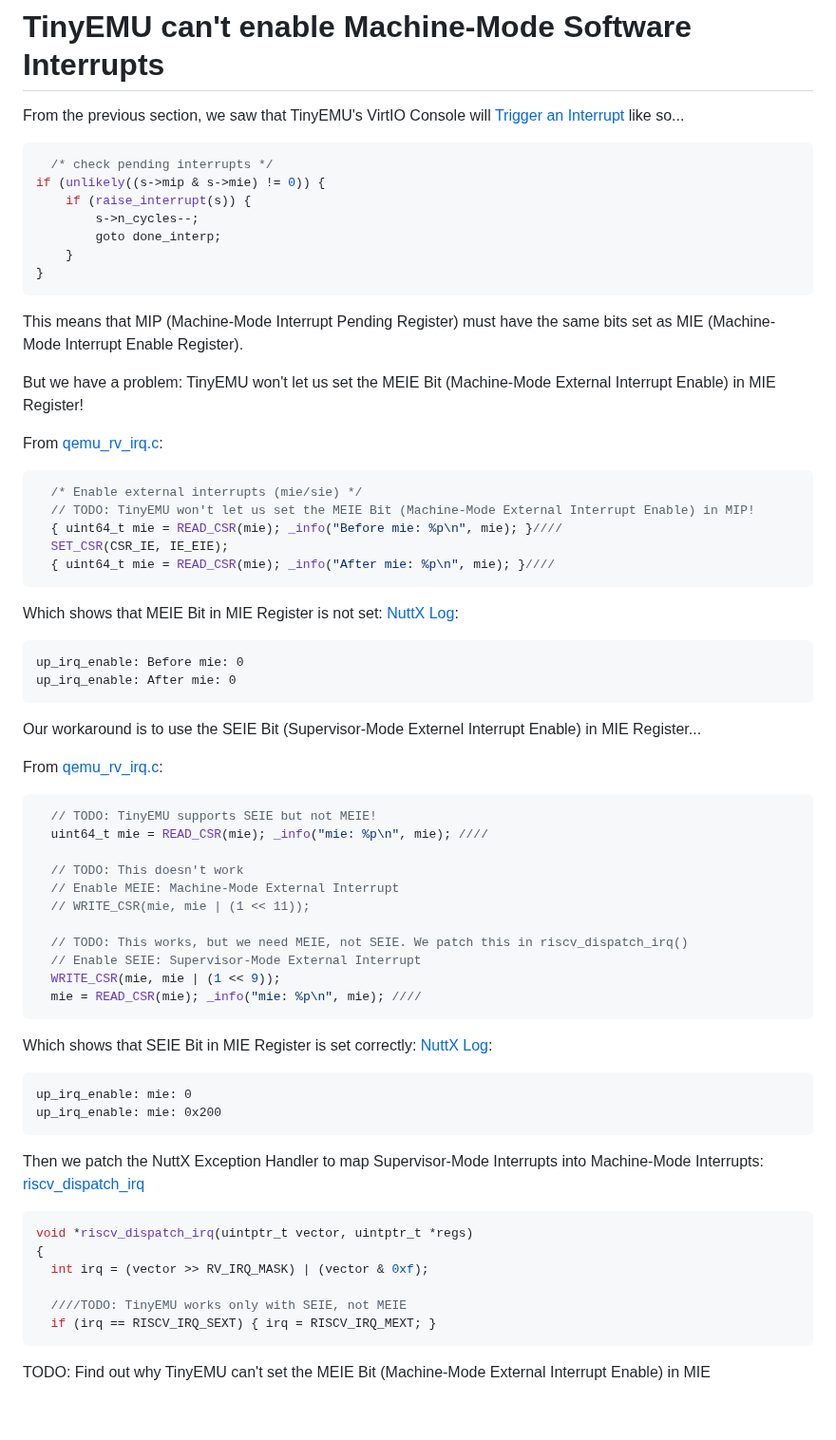
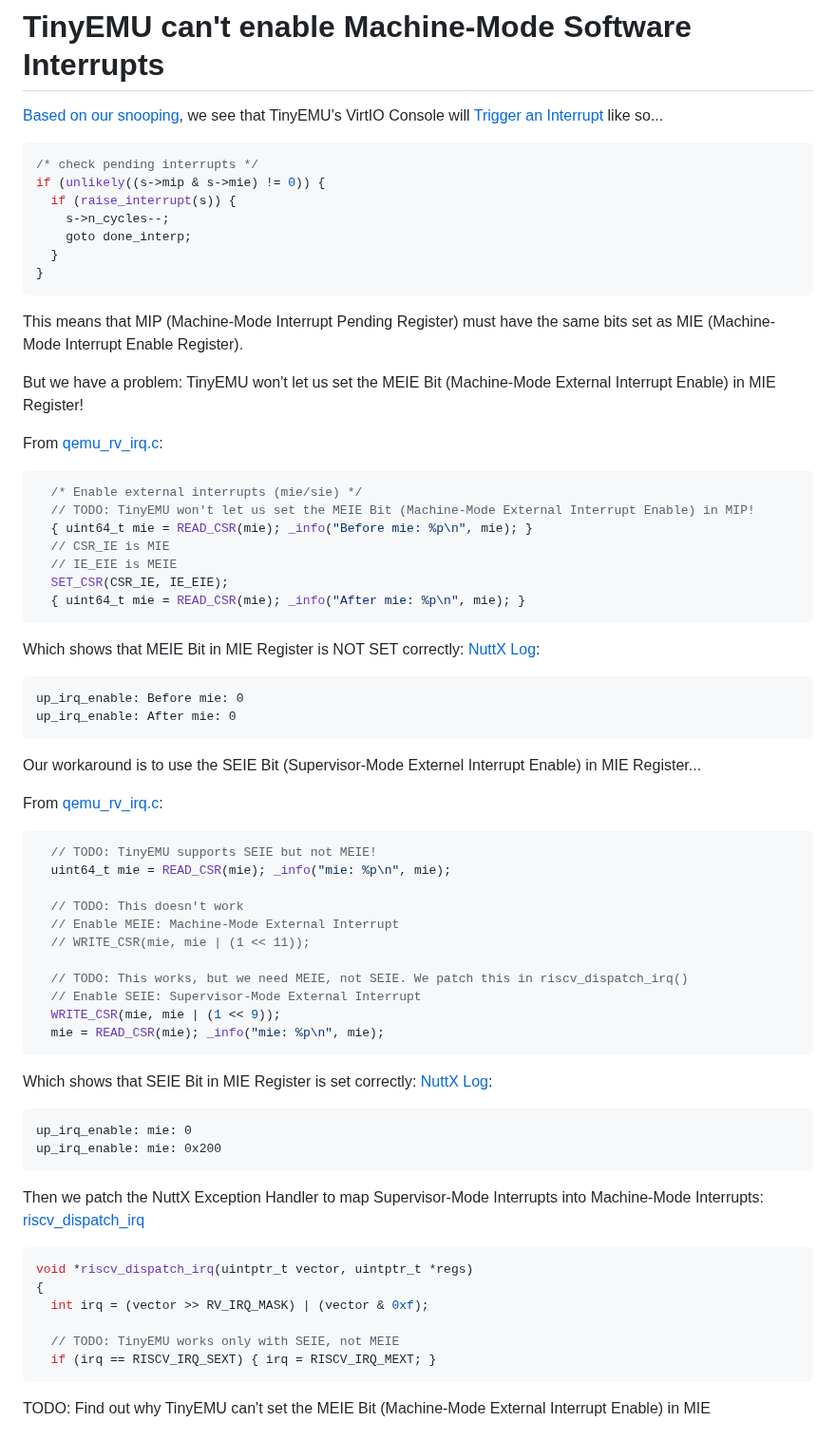
Before and after one commit to lupyuen/nuttx-tinyemu, a Markdown page: README.md, the part around one of its changes. Shown at 95% size. GitHub-like rendering; blank space fills up the shorter version.

````diff
--- a/README.md
+++ b/README.md
@@ -742,15 +742,15 @@ When we enable the NuttX Console for VirtIO, NuttX Shell works correctly yay!
 
 # TinyEMU can't enable Machine-Mode Software Interrupts
 
-From the previous section, we saw that TinyEMU's VirtIO Console will [Trigger an Interrupt](https://github.com/fernandotcl/TinyEMU/blob/master/riscv_cpu_template.h#L220-L258) like so...
+[Based on our snooping](https://github.com/lupyuen/nuttx-tinyemu#virtio-console-input-in-tinyemu), we see that TinyEMU's VirtIO Console will [Trigger an Interrupt](https://github.com/fernandotcl/TinyEMU/blob/master/riscv_cpu_template.h#L220-L258) like so...
 
 ```c
-  /* check pending interrupts */
+/* check pending interrupts */
 if (unlikely((s->mip & s->mie) != 0)) {
-    if (raise_interrupt(s)) {
-        s->n_cycles--;
-        goto done_interp;
-    }
+  if (raise_interrupt(s)) {
+    s->n_cycles--;
+    goto done_interp;
+  }
 }
 ```
 
@@ -763,12 +763,14 @@ From [qemu_rv_irq.c](https://github.com/lupyuen2/wip-pinephone-nuttx/blob/tinyem
 ```c
   /* Enable external interrupts (mie/sie) */
   // TODO: TinyEMU won't let us set the MEIE Bit (Machine-Mode External Interrupt Enable) in MIP!
-  { uint64_t mie = READ_CSR(mie); _info("Before mie: %p\n", mie); }////
+  { uint64_t mie = READ_CSR(mie); _info("Before mie: %p\n", mie); }
+  // CSR_IE is MIE
+  // IE_EIE is MEIE
   SET_CSR(CSR_IE, IE_EIE);
-  { uint64_t mie = READ_CSR(mie); _info("After mie: %p\n", mie); }////
+  { uint64_t mie = READ_CSR(mie); _info("After mie: %p\n", mie); }
 ```
 
-Which shows that MEIE Bit in MIE Register is not set: [NuttX Log](https://gist.github.com/lupyuen/8b342300f03cd4b0758995f0e0c5c646):
+Which shows that MEIE Bit in MIE Register is NOT SET correctly: [NuttX Log](https://gist.github.com/lupyuen/8b342300f03cd4b0758995f0e0c5c646):
 
 ```text
 up_irq_enable: Before mie: 0
@@ -781,7 +783,7 @@ From [qemu_rv_irq.c](https://github.com/lupyuen2/wip-pinephone-nuttx/blob/tinyem
 
 ```c
   // TODO: TinyEMU supports SEIE but not MEIE!
-  uint64_t mie = READ_CSR(mie); _info("mie: %p\n", mie); ////
+  uint64_t mie = READ_CSR(mie); _info("mie: %p\n", mie);
 
   // TODO: This doesn't work
   // Enable MEIE: Machine-Mode External Interrupt
@@ -790,7 +792,7 @@ From [qemu_rv_irq.c](https://github.com/lupyuen2/wip-pinephone-nuttx/blob/tinyem
   // TODO: This works, but we need MEIE, not SEIE. We patch this in riscv_dispatch_irq()
   // Enable SEIE: Supervisor-Mode External Interrupt
   WRITE_CSR(mie, mie | (1 << 9));
-  mie = READ_CSR(mie); _info("mie: %p\n", mie); ////
+  mie = READ_CSR(mie); _info("mie: %p\n", mie);
 ```
 
 Which shows that SEIE Bit in MIE Register is set correctly: [NuttX Log](https://gist.github.com/lupyuen/8b342300f03cd4b0758995f0e0c5c646):
@@ -807,7 +809,7 @@ void *riscv_dispatch_irq(uintptr_t vector, uintptr_t *regs)
 {
   int irq = (vector >> RV_IRQ_MASK) | (vector & 0xf);
 
-  ////TODO: TinyEMU works only with SEIE, not MEIE
+  // TODO: TinyEMU works only with SEIE, not MEIE
   if (irq == RISCV_IRQ_SEXT) { irq = RISCV_IRQ_MEXT; }
 ```
 
````
Also changed, not shown: other parts of README.md (+5 -5 lines).
